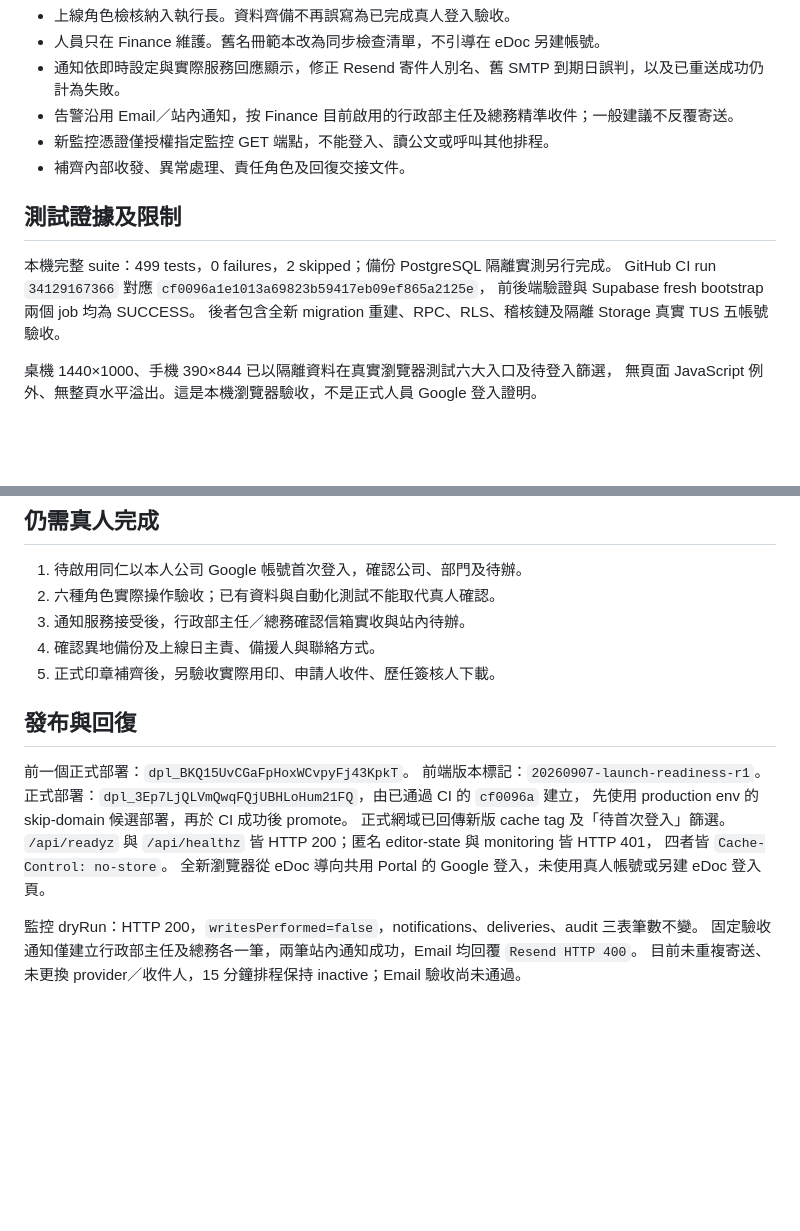
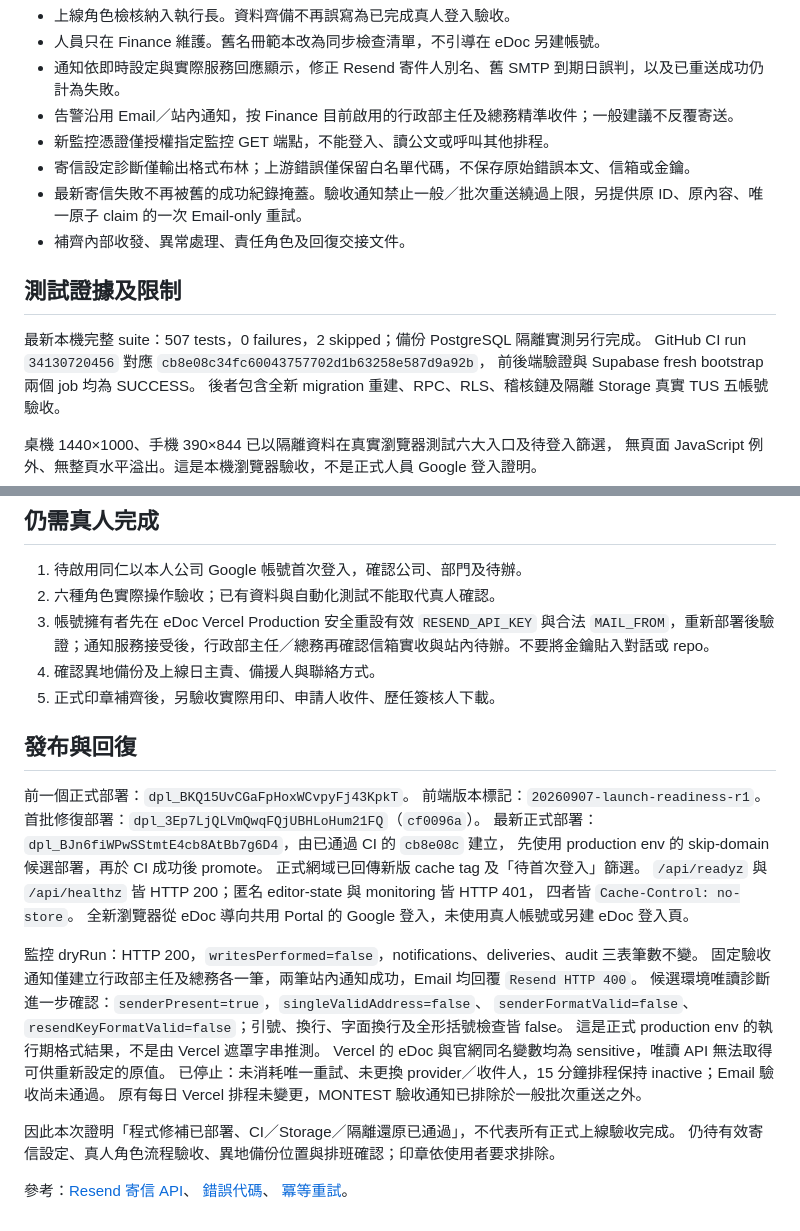
Before and after one commit to Suiyuecare/Electronic-Document-Exchange, a Markdown page: docs/launch-non-seal-repair-2026-09-07.md, 2 parts joined by grey strips. GitHub-like rendering; blank space fills up the shorter version.

Commit message:
docs: record deployed launch repairs and external blockers

```diff
--- a/docs/launch-non-seal-repair-2026-09-07.md
+++ b/docs/launch-non-seal-repair-2026-09-07.md
@@ -14,12 +14,14 @@
 - 通知依即時設定與實際服務回應顯示，修正 Resend 寄件人別名、舊 SMTP 到期日誤判，以及已重送成功仍計為失敗。
 - 告警沿用 Email／站內通知，按 Finance 目前啟用的行政部主任及總務精準收件；一般建議不反覆寄送。
 - 新監控憑證僅授權指定監控 GET 端點，不能登入、讀公文或呼叫其他排程。
+- 寄信設定診斷僅輸出格式布林；上游錯誤僅保留白名單代碼，不保存原始錯誤本文、信箱或金鑰。
+- 最新寄信失敗不再被舊的成功紀錄掩蓋。驗收通知禁止一般／批次重送繞過上限，另提供原 ID、原內容、唯一原子 claim 的一次 Email-only 重試。
 - 補齊內部收發、異常處理、責任角色及回復交接文件。
 
 ## 測試證據及限制
 
-本機完整 suite：499 tests，0 failures，2 skipped；備份 PostgreSQL 隔離實測另行完成。
-GitHub CI run `34129167366` 對應 `cf0096a1e1013a69823b59417eb09ef865a2125e`，
+最新本機完整 suite：507 tests，0 failures，2 skipped；備份 PostgreSQL 隔離實測另行完成。
+GitHub CI run `34130720456` 對應 `cb8e08c34fc60043757702d1b63258e587d9a92b`，
 前後端驗證與 Supabase fresh bootstrap 兩個 job 均為 SUCCESS。
 後者包含全新 migration 重建、RPC、RLS、稽核鏈及隔離 Storage 真實 TUS 五帳號驗收。
 
@@ -55,7 +57,7 @@ GitHub CI run `34129167366` 對應 `cf0096a1e1013a69823b59417eb09ef865a2125e`，
 
 1. 待啟用同仁以本人公司 Google 帳號首次登入，確認公司、部門及待辦。
 2. 六種角色實際操作驗收；已有資料與自動化測試不能取代真人確認。
-3. 通知服務接受後，行政部主任／總務確認信箱實收與站內待辦。
+3. 帳號擁有者先在 eDoc Vercel Production 安全重設有效 `RESEND_API_KEY` 與合法 `MAIL_FROM`，重新部署後驗證；通知服務接受後，行政部主任／總務再確認信箱實收與站內待辦。不要將金鑰貼入對話或 repo。
 4. 確認異地備份及上線日主責、備援人與聯絡方式。
 5. 正式印章補齊後，另驗收實際用印、申請人收件、歷任簽核人下載。
 
@@ -63,7 +65,8 @@ GitHub CI run `34129167366` 對應 `cf0096a1e1013a69823b59417eb09ef865a2125e`，
 
 前一個正式部署：`dpl_BKQ15UvCGaFpHoxWCvpyFj43KpkT`。
 前端版本標記：`20260907-launch-readiness-r1`。
-正式部署：`dpl_3Ep7LjQLVmQwqFQjUBHLoHum21FQ`，由已通過 CI 的 `cf0096a` 建立，
+首批修復部署：`dpl_3Ep7LjQLVmQwqFQjUBHLoHum21FQ`（`cf0096a`）。
+最新正式部署：`dpl_BJn6fiWPwSStmtE4cb8AtBb7g6D4`，由已通過 CI 的 `cb8e08c` 建立，
 先使用 production env 的 skip-domain 候選部署，再於 CI 成功後 promote。
 正式網域已回傳新版 cache tag 及「待首次登入」篩選。
 `/api/readyz` 與 `/api/healthz` 皆 HTTP 200；匿名 editor-state 與 monitoring 皆 HTTP 401，
@@ -72,4 +75,16 @@ GitHub CI run `34129167366` 對應 `cf0096a1e1013a69823b59417eb09ef865a2125e`，
 
 監控 dryRun：HTTP 200，`writesPerformed=false`，notifications、deliveries、audit 三表筆數不變。
 固定驗收通知僅建立行政部主任及總務各一筆，兩筆站內通知成功，Email 均回覆 `Resend HTTP 400`。
-目前未重複寄送、未更換 provider／收件人，15 分鐘排程保持 inactive；Email 驗收尚未通過。
+候選環境唯讀診斷進一步確認：`senderPresent=true`，`singleValidAddress=false`、
+`senderFormatValid=false`、`resendKeyFormatValid=false`；引號、換行、字面換行及全形括號檢查皆 false。
+這是正式 production env 的執行期格式結果，不是由 Vercel 遮罩字串推測。
+Vercel 的 eDoc 與官網同名變數均為 sensitive，唯讀 API 無法取得可供重新設定的原值。
+已停止：未消耗唯一重試、未更換 provider／收件人，15 分鐘排程保持 inactive；Email 驗收尚未通過。
+原有每日 Vercel 排程未變更，MONTEST 驗收通知已排除於一般批次重送之外。
+
+因此本次證明「程式修補已部署、CI／Storage／隔離還原已通過」，不代表所有正式上線驗收完成。
+仍待有效寄信設定、真人角色流程驗收、異地備份位置與排班確認；印章依使用者要求排除。
+
+參考：[Resend 寄信 API](https://resend.com/docs/api-reference/emails/send-email)、
+[錯誤代碼](https://resend.com/docs/api-reference/errors)、
+[冪等重試](https://resend.com/docs/dashboard/emails/idempotency-keys)。
```
